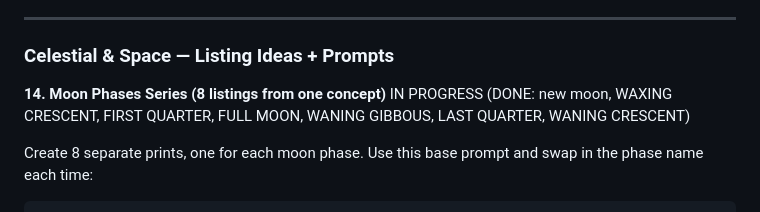
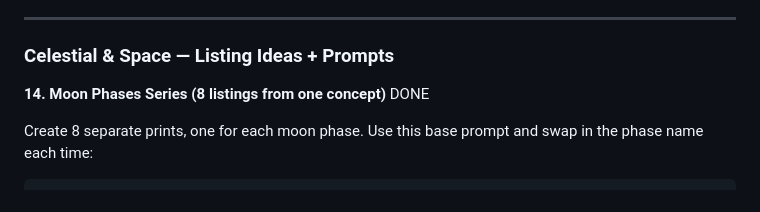
Before and after one commit to reececrowther/dynodesigns-agent, a Markdown page: plan.md, the part around the change. GitHub-like rendering.

Commit message:
Mark #14 done

```diff
--- a/plan.md
+++ b/plan.md
@@ -214,7 +214,7 @@ you 8 listings from one concept. A mushroom species collection gives you
 
 ### Celestial & Space — Listing Ideas + Prompts
 
-**14. Moon Phases Series (8 listings from one concept)** IN PROGRESS (DONE: new moon, WAXING CRESCENT, FIRST QUARTER, FULL MOON, WANING GIBBOUS, LAST QUARTER, WANING CRESCENT)
+**14. Moon Phases Series (8 listings from one concept)** DONE
 
 Create 8 separate prints, one for each moon phase. Use this base prompt
 and swap in the phase name each time:
```
